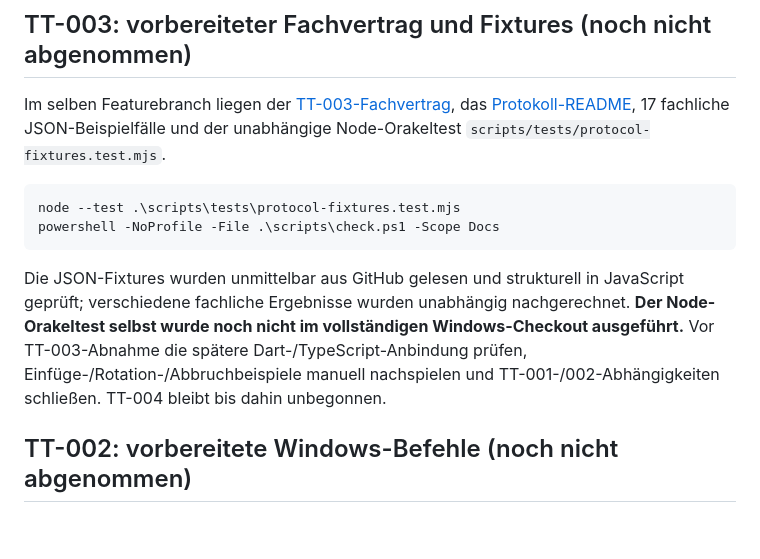
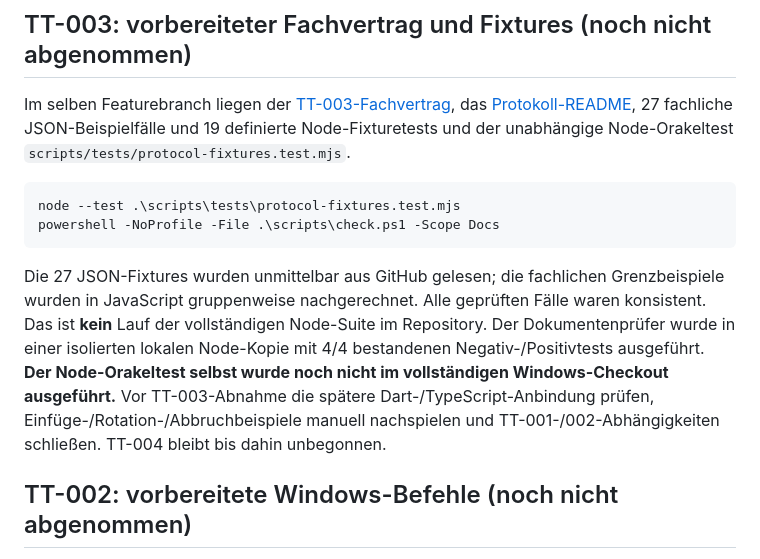
Before and after one commit to philip20794/Trinktribunal, a Markdown page: docs/DEVELOPMENT_WORKFLOW.md, the part around the change. GitHub-like rendering; blank space fills up the shorter version.

Commit message:
[skip ci] TT-003: update local handoff for 27 fixtures and 19 tests

````diff
--- a/docs/DEVELOPMENT_WORKFLOW.md
+++ b/docs/DEVELOPMENT_WORKFLOW.md
@@ -8,14 +8,14 @@ Ziel: Nach TT-001 ist ein Browserfenster jederzeit mit dem aktuellen Stand bedie
 
 ## TT-003: vorbereiteter Fachvertrag und Fixtures (noch nicht abgenommen)
 
-Im selben Featurebranch liegen der [TT-003-Fachvertrag](decisions/001-game-contract.md), das [Protokoll-README](../packages/protocol/README.md), 17 fachliche JSON-Beispielfälle und der unabhängige Node-Orakeltest `scripts/tests/protocol-fixtures.test.mjs`.
+Im selben Featurebranch liegen der [TT-003-Fachvertrag](decisions/001-game-contract.md), das [Protokoll-README](../packages/protocol/README.md), 27 fachliche JSON-Beispielfälle und 19 definierte Node-Fixturetests und der unabhängige Node-Orakeltest `scripts/tests/protocol-fixtures.test.mjs`.
 
 ```powershell
 node --test .\scripts\tests\protocol-fixtures.test.mjs
 powershell -NoProfile -File .\scripts\check.ps1 -Scope Docs
 ```
 
-Die JSON-Fixtures wurden unmittelbar aus GitHub gelesen und strukturell in JavaScript geprüft; verschiedene fachliche Ergebnisse wurden unabhängig nachgerechnet. **Der Node-Orakeltest selbst wurde noch nicht im vollständigen Windows-Checkout ausgeführt.** Vor TT-003-Abnahme die spätere Dart-/TypeScript-Anbindung prüfen, Einfüge-/Rotation-/Abbruchbeispiele manuell nachspielen und TT-001-/002-Abhängigkeiten schließen. TT-004 bleibt bis dahin unbegonnen.
+Die 27 JSON-Fixtures wurden unmittelbar aus GitHub gelesen; die fachlichen Grenzbeispiele wurden in JavaScript gruppenweise nachgerechnet. Alle geprüften Fälle waren konsistent. Das ist **kein** Lauf der vollständigen Node-Suite im Repository. Der Dokumentenprüfer wurde in einer isolierten lokalen Node-Kopie mit 4/4 bestandenen Negativ-/Positivtests ausgeführt. **Der Node-Orakeltest selbst wurde noch nicht im vollständigen Windows-Checkout ausgeführt.** Vor TT-003-Abnahme die spätere Dart-/TypeScript-Anbindung prüfen, Einfüge-/Rotation-/Abbruchbeispiele manuell nachspielen und TT-001-/002-Abhängigkeiten schließen. TT-004 bleibt bis dahin unbegonnen.
 
 ## TT-002: vorbereitete Windows-Befehle (noch nicht abgenommen)
 
````
